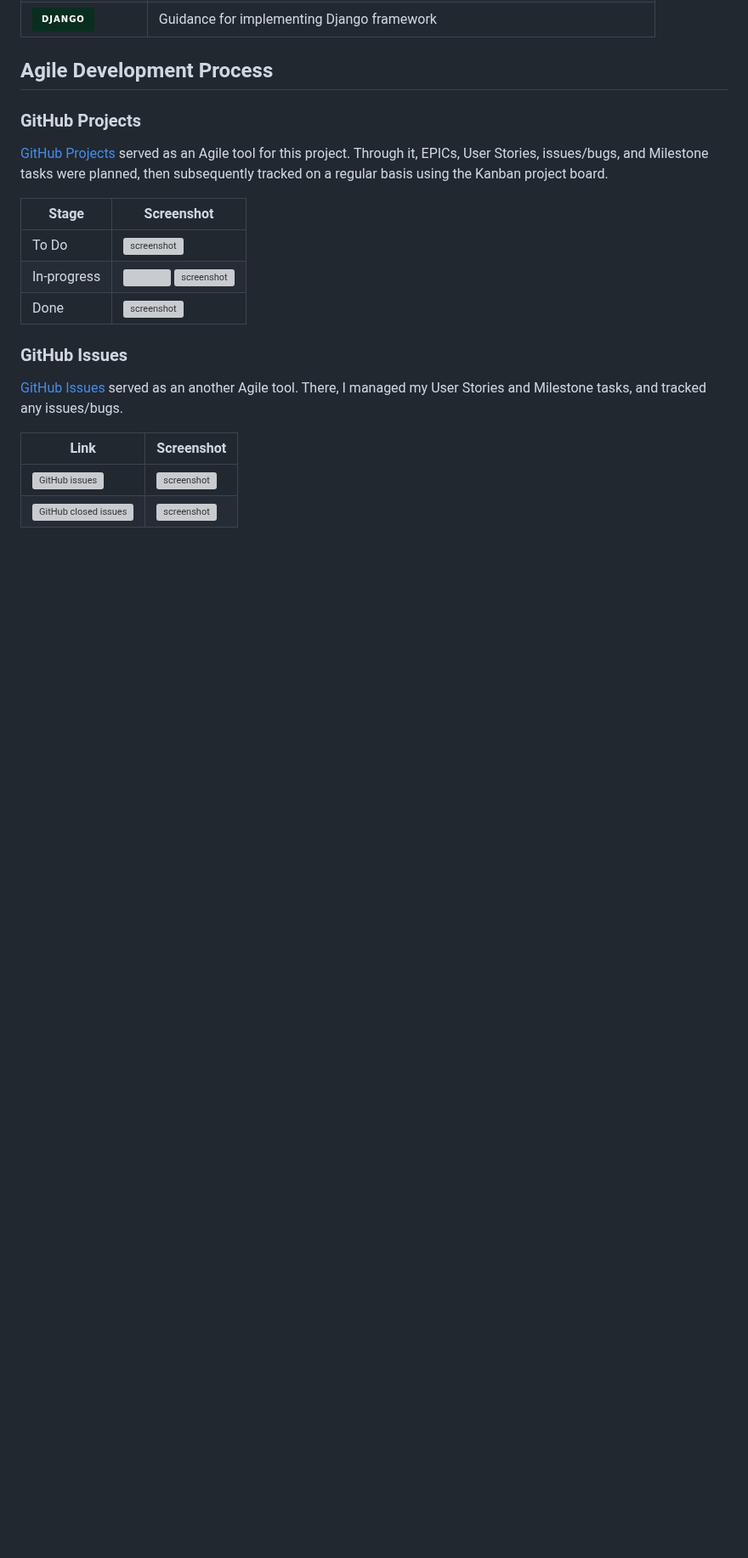
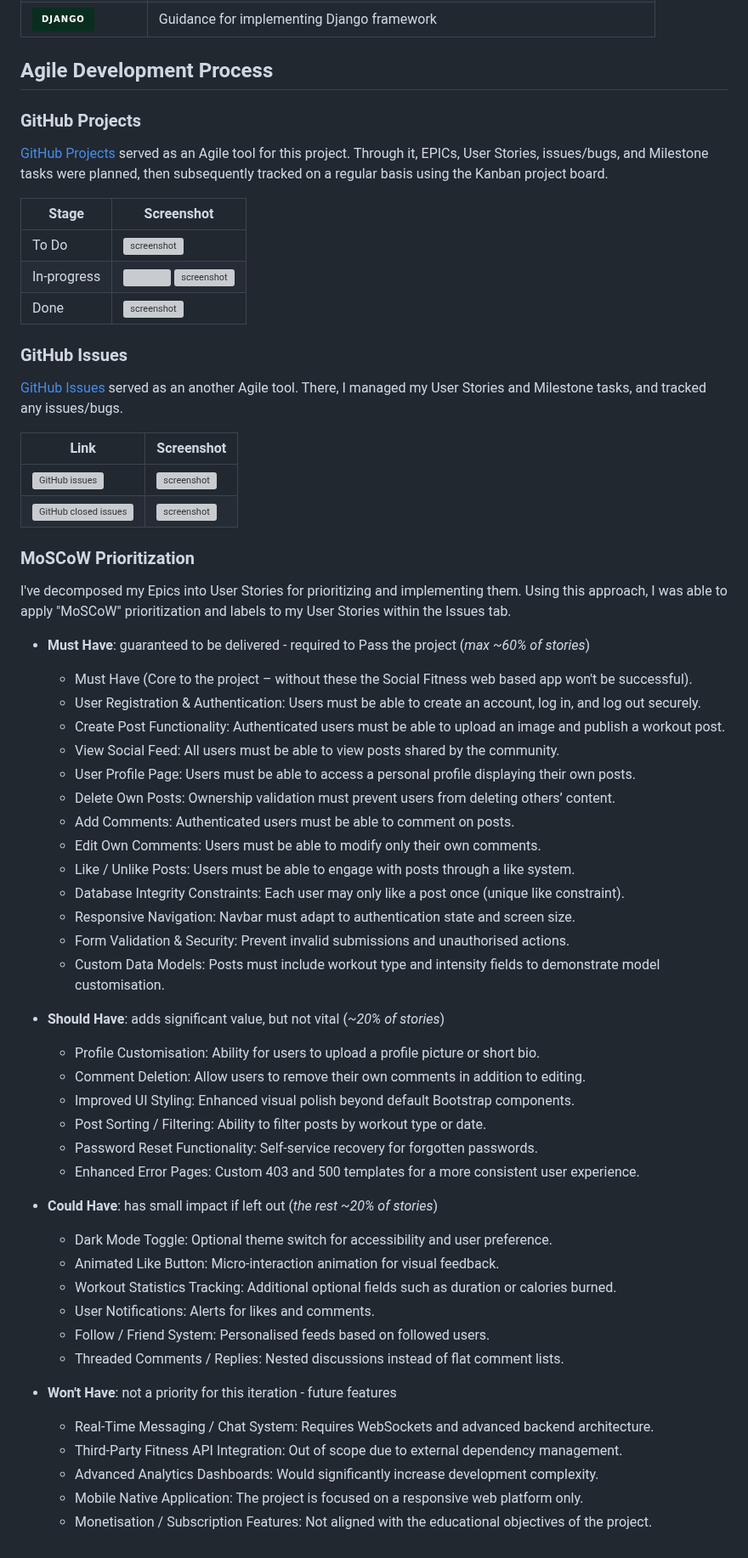
Before and after one commit to Louiseskinner01/project3-social-fitness, a Markdown page: README.md, the part around the change. Shown at 85% size. Drawn GitHub-style; badges without logos; blank space fills up the shorter version; grey boxes are pictures that could not be loaded.

Commit message:
Add MOSCOW prioritisation to demonstrate what needed to be achieved to make the project successful

```diff
--- a/README.md
+++ b/README.md
@@ -247,3 +247,50 @@ I've used [Balsamiq](https://balsamiq.com/wireframes) to design my site wirefram
 | --- | --- |
 | [![GitHub issues](https://img.shields.io/github/issues/Louiseskinner01/project3-social-fitness)](https://www.github.com/Louiseskinner01/project3-social-fitness/issues) | ![screenshot](documentation/project-board/issues/project-board-open-task.png) |
 | [![GitHub closed issues](https://img.shields.io/github/issues-closed/Louiseskinner01/project3-social-fitness)](https://www.github.com/Louiseskinner01/project3-social-fitness/issues?q=is%3Aissue+is%3Aclosed) | ![screenshot](documentation/project-board/issues/project-board-closed-task.png) |
+
+
+### MoSCoW Prioritization
+
+I've decomposed my Epics into User Stories for prioritizing and implementing them. Using this approach, I was able to apply "MoSCoW" prioritization and labels to my User Stories within the Issues tab.
+
+- **Must Have**: guaranteed to be delivered - required to Pass the project (*max ~60% of stories*)
+
+  - Must Have (Core to the project – without these the Social Fitness web based app won't be successful).
+  - User Registration & Authentication: Users must be able to create an account, log in, and log out securely.
+  - Create Post Functionality: Authenticated users must be able to upload an image and publish a workout post.
+  - View Social Feed: All users must be able to view posts shared by the community.
+  - User Profile Page: Users must be able to access a personal profile displaying their own posts.
+  - Delete Own Posts: Ownership validation must prevent users from deleting others’ content.
+  - Add Comments: Authenticated users must be able to comment on posts.
+  - Edit Own Comments: Users must be able to modify only their own comments.
+  - Like / Unlike Posts: Users must be able to engage with posts through a like system.
+  - Database Integrity Constraints: Each user may only like a post once (unique like constraint).
+  - Responsive Navigation: Navbar must adapt to authentication state and screen size.
+  - Form Validation & Security: Prevent invalid submissions and unauthorised actions.
+  - Custom Data Models: Posts must include workout type and intensity fields to demonstrate model customisation.
+
+- **Should Have**: adds significant value, but not vital (*~20% of stories*)
+
+  - Profile Customisation: Ability for users to upload a profile picture or short bio.
+  - Comment Deletion: Allow users to remove their own comments in addition to editing.
+  - Improved UI Styling: Enhanced visual polish beyond default Bootstrap components.
+  - Post Sorting / Filtering: Ability to filter posts by workout type or date.
+  - Password Reset Functionality: Self-service recovery for forgotten passwords.
+  - Enhanced Error Pages: Custom 403 and 500 templates for a more consistent user experience.
+
+- **Could Have**: has small impact if left out (*the rest ~20% of stories*)
+
+  - Dark Mode Toggle: Optional theme switch for accessibility and user preference.
+  - Animated Like Button: Micro-interaction animation for visual feedback.
+  - Workout Statistics Tracking: Additional optional fields such as duration or calories burned.
+  - User Notifications: Alerts for likes and comments.
+  - Follow / Friend System: Personalised feeds based on followed users.
+  - Threaded Comments / Replies: Nested discussions instead of flat comment lists.
+
+- **Won't Have**: not a priority for this iteration - future features
+
+  - Real-Time Messaging / Chat System: Requires WebSockets and advanced backend architecture.
+  - Third-Party Fitness API Integration: Out of scope due to external dependency management.
+  - Advanced Analytics Dashboards: Would significantly increase development complexity.
+  - Mobile Native Application: The project is focused on a responsive web platform only.
+  - Monetisation / Subscription Features: Not aligned with the educational objectives of the project.
```
